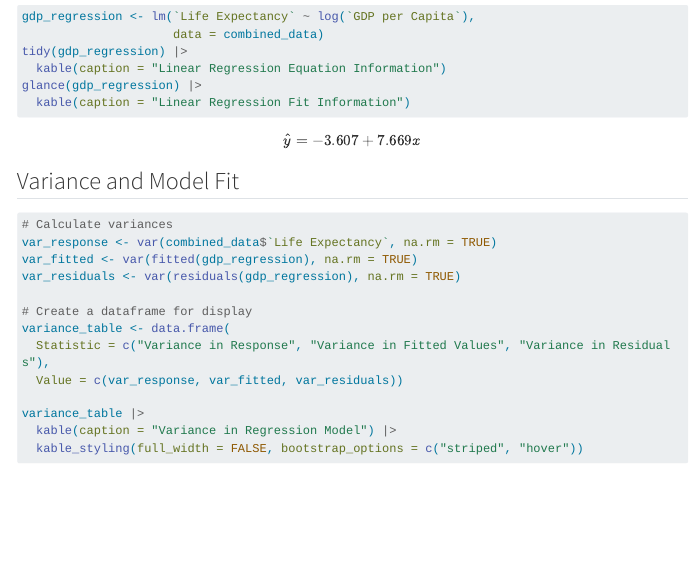
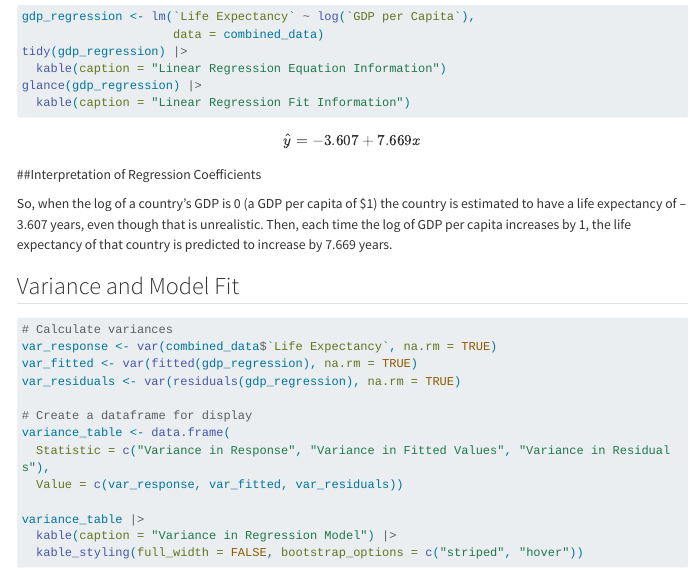
Before and after one commit to Elizabeth-El/stat331-project, a Quarto document (Stat_331_Project.qmd): the page in a window 1100 px wide, from 5280 px down. Rendered offline with R 4.5, knitr and Pandoc in place of Quarto, with nearby package versions; the code chunks are not run, so their results and figures are left out; menus at the side of the page are left out; long lines of code are wrapped.

Commit message:
Adding Interpretation of Regression Coefficients

```diff
--- a/Stat_331_Project.qmd
+++ b/Stat_331_Project.qmd
@@ -281,6 +281,9 @@ glance(gdp_regression) |>
 $$
 \hat{y} = -3.607 + 7.669x
 $$
+##Interpretation of Regression Coefficients
+
+ So, when the log of a country’s GDP is 0 (a GDP per capita of $1) the country is estimated to have a life expectancy of –3.607  years, even though that is unrealistic. Then, each time the log of GDP per capita increases by 1, the life expectancy of that country is predicted to increase by 7.669 years.
 
 ## Variance and Model Fit
 
```
